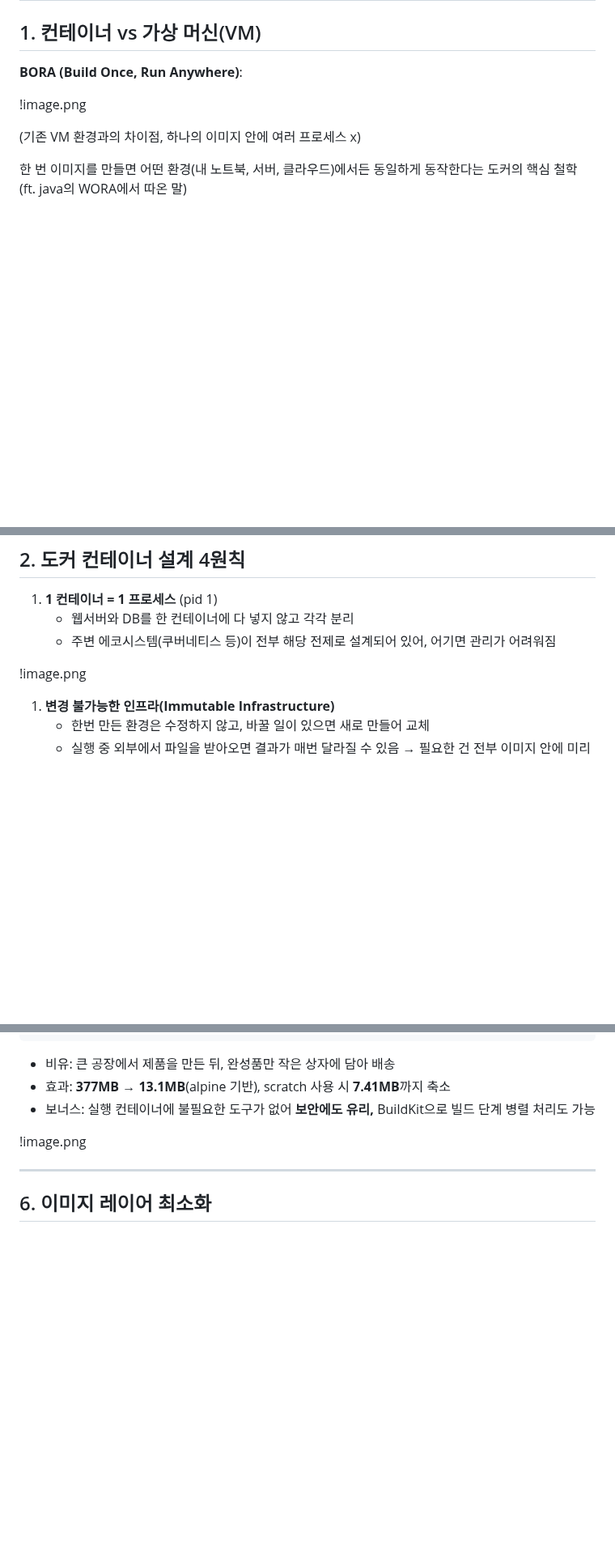
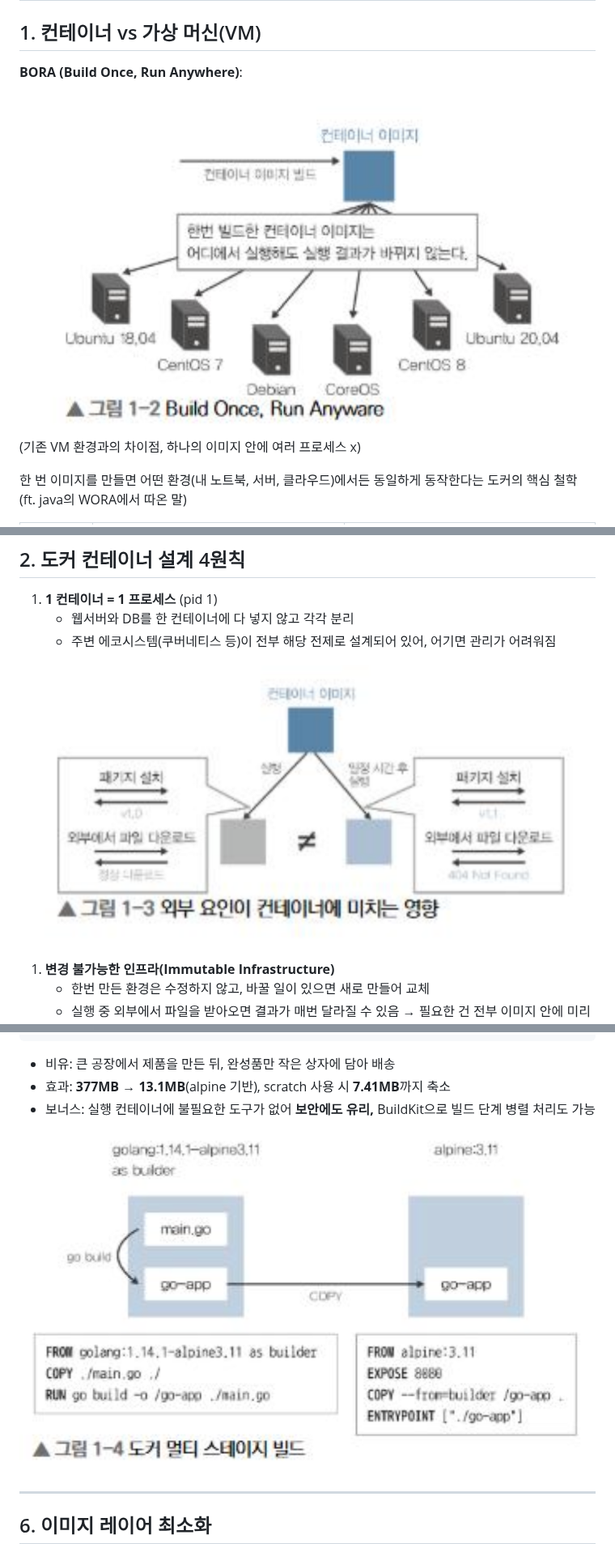
Before and after one commit to AWS-Student-Builder-Groups-at-DGU/asbg-1st-devops-study-2, a Markdown page: 1주차/윤지.md, 3 parts joined by grey strips. Shown at 81% size. Rendered like a GitHub page; pictures changed too: 1주차/images/image.png (added), 1주차/images/image2.png (added), 1주차/images/image4.png (added); blank space fills up the shorter version.

```diff
--- a/1주차/윤지.md
+++ b/1주차/윤지.md
@@ -30,8 +30,7 @@
 
 **BORA (Build Once, Run Anywhere)**:
 
-!image.png
-
+![alt text](images/image.png)
 (기존 VM 환경과의 차이점, 하나의 이미지 안에 여러 프로세스 x)
 
 한 번 이미지를 만들면 어떤 환경(내 노트북, 서버, 클라우드)에서든 동일하게 동작한다는 도커의 핵심 철학 (ft. java의 WORA에서 따온 말)
@@ -55,7 +54,7 @@
    - 웹서버와 DB를 한 컨테이너에 다 넣지 않고 각각 분리
    - 주변 에코시스템(쿠버네티스 등)이 전부 해당 전제로 설계되어 있어, 어기면 관리가 어려워짐
 
-!image.png
+![alt text](images/image2.png)
 
 1. **변경 불가능한 인프라(Immutable Infrastructure)**
    - 한번 만든 환경은 수정하지 않고, 바꿀 일이 있으면 새로 만들어 교체
@@ -159,7 +158,7 @@ ENTRYPOINT ["./go-app"]
 - 효과: **377MB → 13.1MB**(alpine 기반), scratch 사용 시 **7.41MB**까지 축소
 - 보너스: 실행 컨테이너에 불필요한 도구가 없어 **보안에도 유리,** BuildKit으로 빌드 단계 병렬 처리도 가능
 
-!image.png
+![alt text](images/image4.png)
 
 ---
 
```
Also changed, not shown: other parts of 1주차/윤지.md (+1 -1 lines), 1주차/images/image3.png (added).
